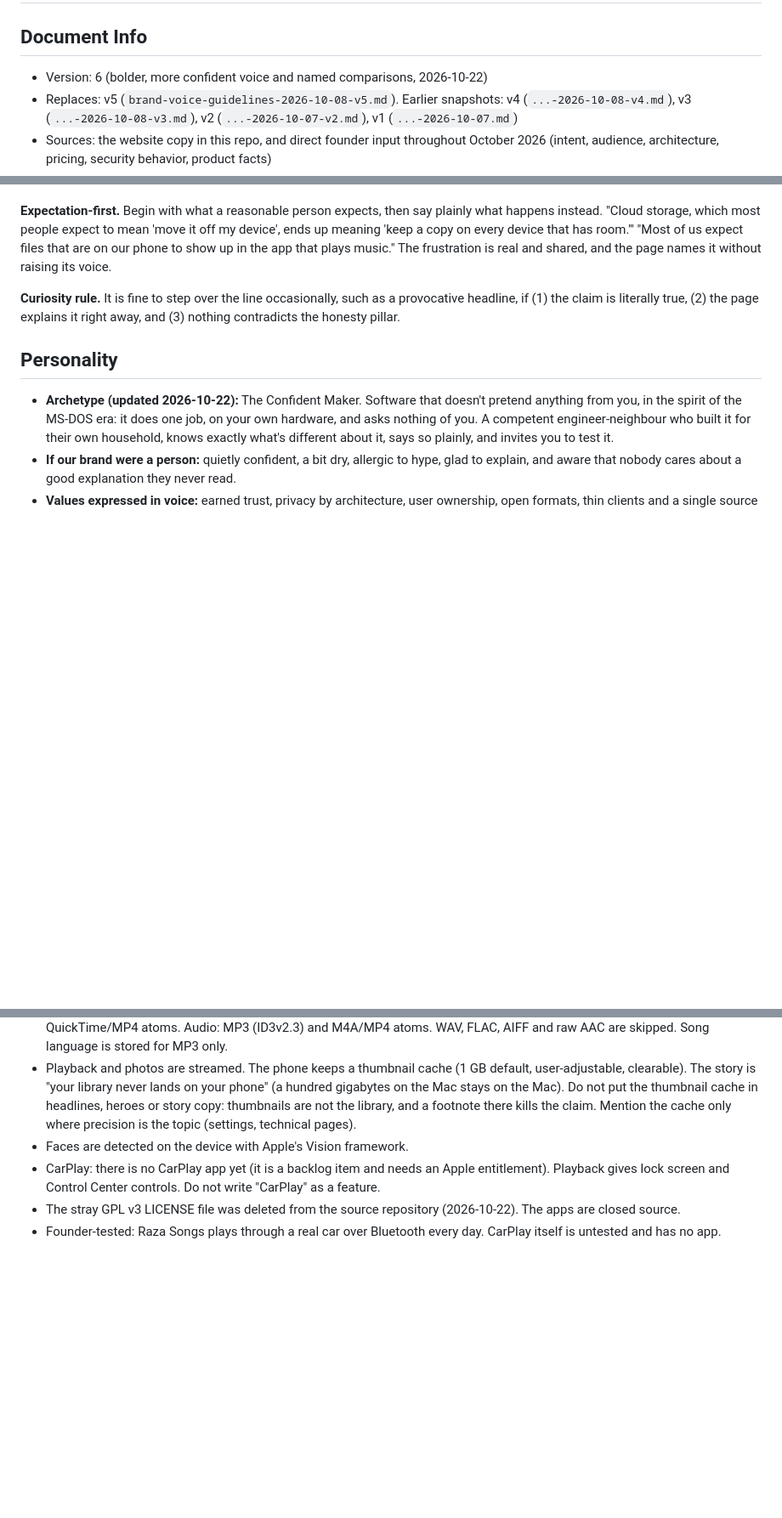
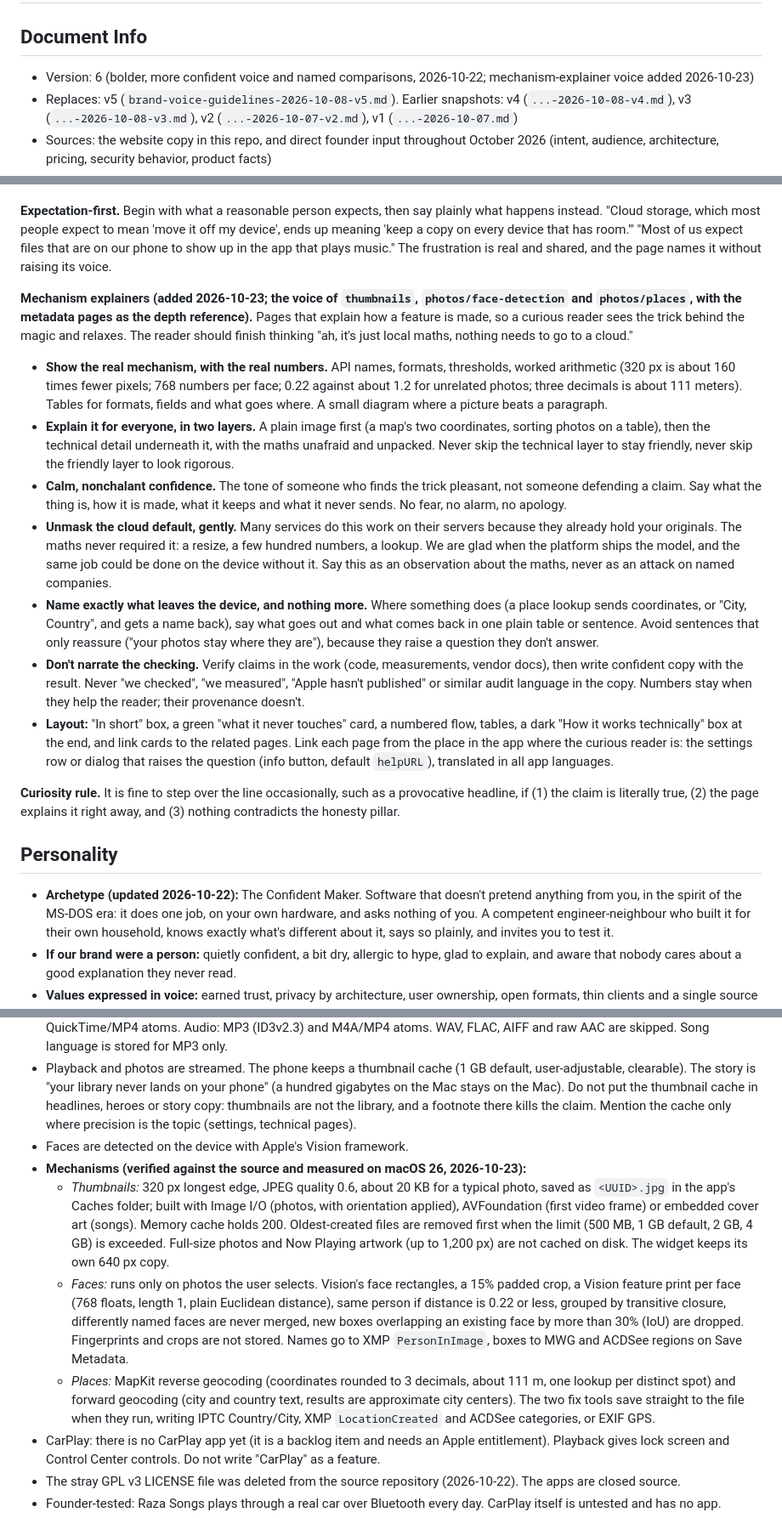
Before and after one commit to raduzaharia-medium/raza-software-website, a Markdown page: .claude/brand-voice-guidelines.md, 3 parts joined by grey strips. Shown at 85% size. Rendered like a GitHub page; blank space fills up the shorter version.

Commit message:
Added brand voice details.

```diff
--- a/.claude/brand-voice-guidelines.md
+++ b/.claude/brand-voice-guidelines.md
@@ -1,7 +1,7 @@
 # Raza Software Brand Voice Guidelines
 
 ## Document Info
-- Version: 6 (bolder, more confident voice and named comparisons, 2026-10-22)
+- Version: 6 (bolder, more confident voice and named comparisons, 2026-10-22; mechanism-explainer voice added 2026-10-23)
 - Replaces: v5 (`brand-voice-guidelines-2026-10-08-v5.md`). Earlier snapshots: v4 (`...-2026-10-08-v4.md`), v3 (`...-2026-10-08-v3.md`), v2 (`...-2026-10-07-v2.md`), v1 (`...-2026-10-07.md`)
 - Sources: the website copy in this repo, and direct founder input throughout October 2026 (intent, audience, architecture, pricing, security behavior, product facts)
 - Overall confidence: High for voice, messaging and facts about the products; Medium-Low for contexts beyond the website (social, outreach, App Store), which are inferred
@@ -75,6 +75,15 @@ Voice is constant across all content.
 
 **Expectation-first.** Begin with what a reasonable person expects, then say plainly what happens instead. "Cloud storage, which most people expect to mean 'move it off my device', ends up meaning 'keep a copy on every device that has room.'" "Most of us expect files that are on our phone to show up in the app that plays music." The frustration is real and shared, and the page names it without raising its voice.
 
+**Mechanism explainers (added 2026-10-23; the voice of `thumbnails`, `photos/face-detection` and `photos/places`, with the metadata pages as the depth reference).** Pages that explain how a feature is made, so a curious reader sees the trick behind the magic and relaxes. The reader should finish thinking "ah, it's just local maths, nothing needs to go to a cloud."
+- **Show the real mechanism, with the real numbers.** API names, formats, thresholds, worked arithmetic (320 px is about 160 times fewer pixels; 768 numbers per face; 0.22 against about 1.2 for unrelated photos; three decimals is about 111 meters). Tables for formats, fields and what goes where. A small diagram where a picture beats a paragraph.
+- **Explain it for everyone, in two layers.** A plain image first (a map's two coordinates, sorting photos on a table), then the technical detail underneath it, with the maths unafraid and unpacked. Never skip the technical layer to stay friendly, never skip the friendly layer to look rigorous.
+- **Calm, nonchalant confidence.** The tone of someone who finds the trick pleasant, not someone defending a claim. Say what the thing is, how it is made, what it keeps and what it never sends. No fear, no alarm, no apology.
+- **Unmask the cloud default, gently.** Many services do this work on their servers because they already hold your originals. The maths never required it: a resize, a few hundred numbers, a lookup. We are glad when the platform ships the model, and the same job could be done on the device without it. Say this as an observation about the maths, never as an attack on named companies.
+- **Name exactly what leaves the device, and nothing more.** Where something does (a place lookup sends coordinates, or "City, Country", and gets a name back), say what goes out and what comes back in one plain table or sentence. Avoid sentences that only reassure ("your photos stay where they are"), because they raise a question they don't answer.
+- **Don't narrate the checking.** Verify claims in the work (code, measurements, vendor docs), then write confident copy with the result. Never "we checked", "we measured", "Apple hasn't published" or similar audit language in the copy. Numbers stay when they help the reader; their provenance doesn't.
+- **Layout:** "In short" box, a green "what it never touches" card, a numbered flow, tables, a dark "How it works technically" box at the end, and link cards to the related pages. Link each page from the place in the app where the curious reader is: the settings row or dialog that raises the question (info button, default `helpURL`), translated in all app languages.
+
 **Curiosity rule.** It is fine to step over the line occasionally, such as a provocative headline, if (1) the claim is literally true, (2) the page explains it right away, and (3) nothing contradicts the honesty pillar.
 
 ## Personality
@@ -156,6 +166,10 @@ The apps need macOS 26 and iOS 26 or later, because they use APIs Apple only mad
 - Metadata write-back is lossless and embedded in the file. Photos: JPEG, PNG, HEIC/HEIF, PSD, TIFF (not AVIF). Video: QuickTime/MP4 atoms. Audio: MP3 (ID3v2.3) and M4A/MP4 atoms. WAV, FLAC, AIFF and raw AAC are skipped. Song language is stored for MP3 only.
 - Playback and photos are streamed. The phone keeps a thumbnail cache (1 GB default, user-adjustable, clearable). The story is "your library never lands on your phone" (a hundred gigabytes on the Mac stays on the Mac). Do not put the thumbnail cache in headlines, heroes or story copy: thumbnails are not the library, and a footnote there kills the claim. Mention the cache only where precision is the topic (settings, technical pages).
 - Faces are detected on the device with Apple's Vision framework.
+- **Mechanisms (verified against the source and measured on macOS 26, 2026-10-23):**
+  - *Thumbnails:* 320 px longest edge, JPEG quality 0.6, about 20 KB for a typical photo, saved as `<UUID>.jpg` in the app's Caches folder; built with Image I/O (photos, with orientation applied), AVFoundation (first video frame) or embedded cover art (songs). Memory cache holds 200. Oldest-created files are removed first when the limit (500 MB, 1 GB default, 2 GB, 4 GB) is exceeded. Full-size photos and Now Playing artwork (up to 1,200 px) are not cached on disk. The widget keeps its own 640 px copy.
+  - *Faces:* runs only on photos the user selects. Vision's face rectangles, a 15% padded crop, a Vision feature print per face (768 floats, length 1, plain Euclidean distance), same person if distance is 0.22 or less, grouped by transitive closure, differently named faces are never merged, new boxes overlapping an existing face by more than 30% (IoU) are dropped. Fingerprints and crops are not stored. Names go to XMP `PersonInImage`, boxes to MWG and ACDSee regions on Save Metadata.
+  - *Places:* MapKit reverse geocoding (coordinates rounded to 3 decimals, about 111 m, one lookup per distinct spot) and forward geocoding (city and country text, results are approximate city centers). The two fix tools save straight to the file when they run, writing IPTC Country/City, XMP `LocationCreated` and ACDSee categories, or EXIF GPS.
 - CarPlay: there is no CarPlay app yet (it is a backlog item and needs an Apple entitlement). Playback gives lock screen and Control Center controls. Do not write "CarPlay" as a feature.
 - The stray GPL v3 LICENSE file was deleted from the source repository (2026-10-22). The apps are closed source.
 - Founder-tested: Raza Songs plays through a real car over Bluetooth every day. CarPlay itself is untested and has no app.
```
Also changed, not shown: other parts of .claude/brand-voice-guidelines.md (+5 -0 lines).
